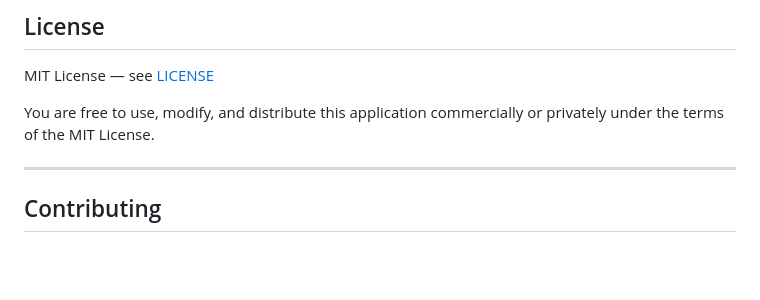
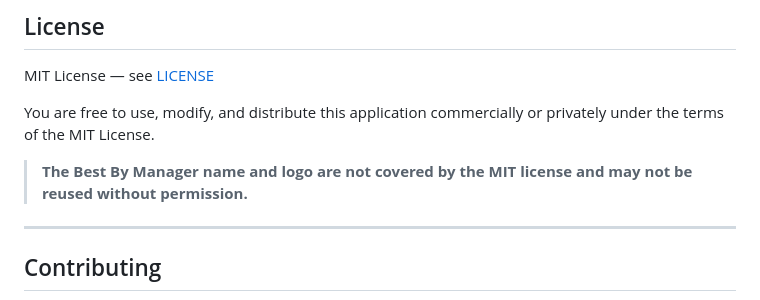
Before and after one commit to Jwonka/BestByManager, a Markdown page: README.md, the part around the change. Drawn GitHub-style; blank space fills up the shorter version.

Commit message:
Update README with licensing clarification
Clarify licensing terms for the Best By Manager name and logo.

```diff
--- a/README.md
+++ b/README.md
@@ -367,6 +367,8 @@ MIT License — see [LICENSE](https://github.com/Jwonka/BestByManager/blob/main/
 
 You are free to use, modify, and distribute this application commercially or privately under the terms of the MIT License.
 
+>**The Best By Manager name and logo are not covered by the MIT license and may not be reused without permission.**
+
 ---
 
 ## Contributing
```
